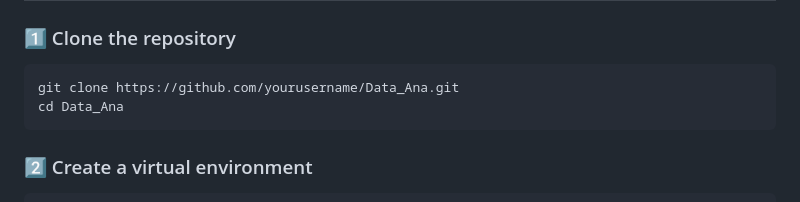
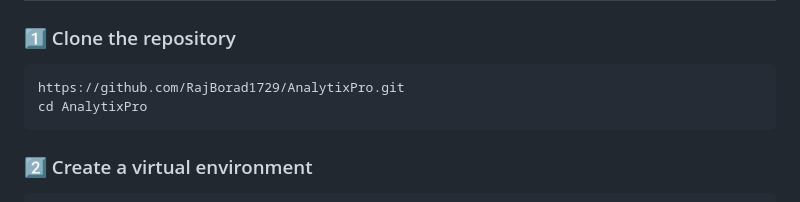
Before and after one commit to RajBorad1729/AnalytixPro, a Markdown page: README.md, the part around the change. Drawn GitHub-style.

````diff
--- a/README.md
+++ b/README.md
@@ -78,8 +78,8 @@ Data_Ana/
 
 ### 1️⃣ Clone the repository
 ```sh
-git clone https://github.com/yourusername/Data_Ana.git
-cd Data_Ana
+https://github.com/RajBorad1729/AnalytixPro.git
+cd AnalytixPro
 ```
 
 ### 2️⃣ Create a virtual environment
````
